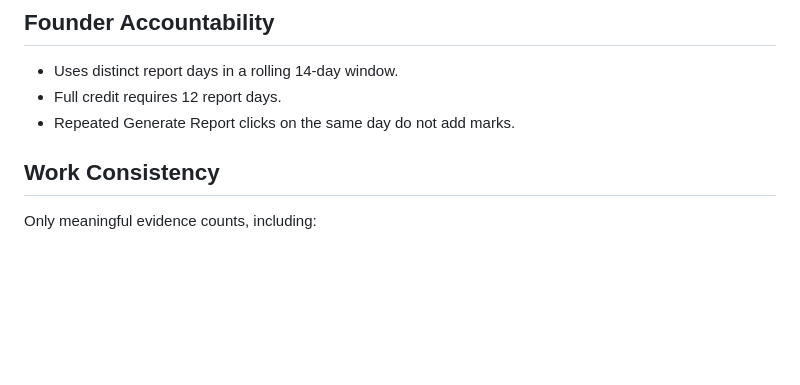
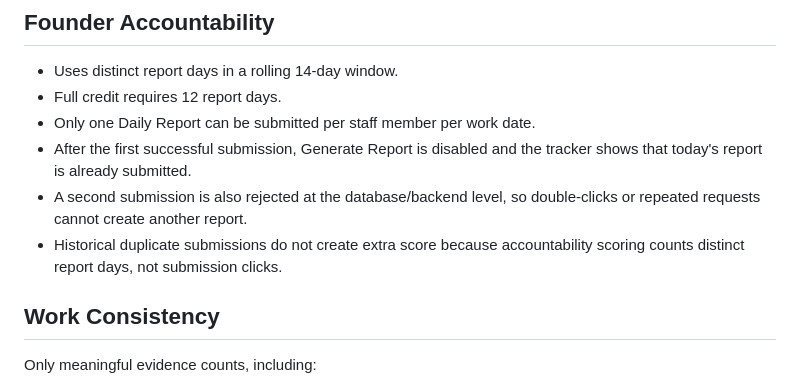
Before and after one commit to shivam552-creator/rithya-project-tracker, a Markdown page: SCORING-V4.md, the part around the change. GitHub-like rendering; blank space fills up the shorter version.

Commit message:
Enforce one daily report per staff member per day

```diff
--- a/SCORING-V4.md
+++ b/SCORING-V4.md
@@ -58,7 +58,10 @@ Completed Projects includes a Reopen button.
 
 - Uses distinct report days in a rolling 14-day window.
 - Full credit requires 12 report days.
-- Repeated Generate Report clicks on the same day do not add marks.
+- Only one Daily Report can be submitted per staff member per work date.
+- After the first successful submission, Generate Report is disabled and the tracker shows that today's report is already submitted.
+- A second submission is also rejected at the database/backend level, so double-clicks or repeated requests cannot create another report.
+- Historical duplicate submissions do not create extra score because accountability scoring counts distinct report days, not submission clicks.
 
 ## Work Consistency
 
```
